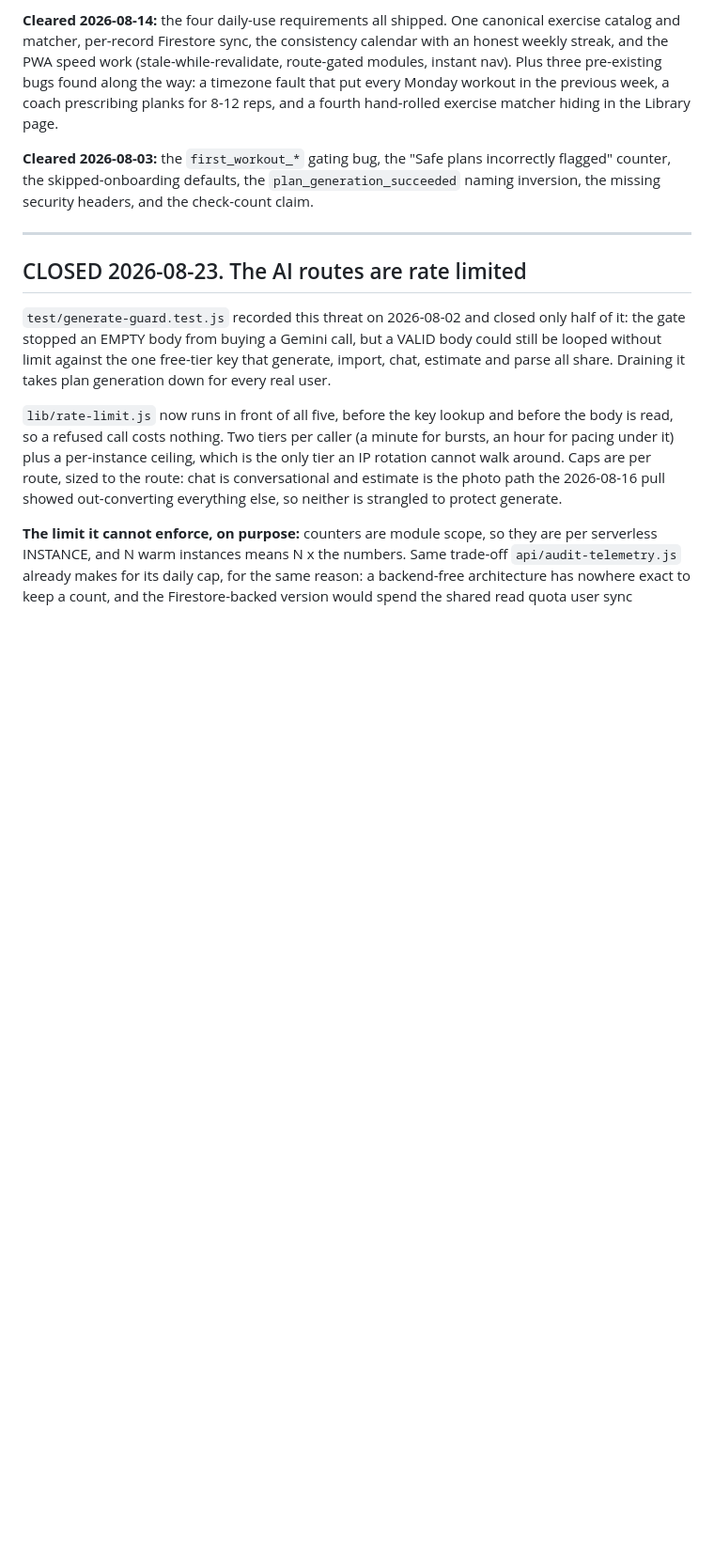
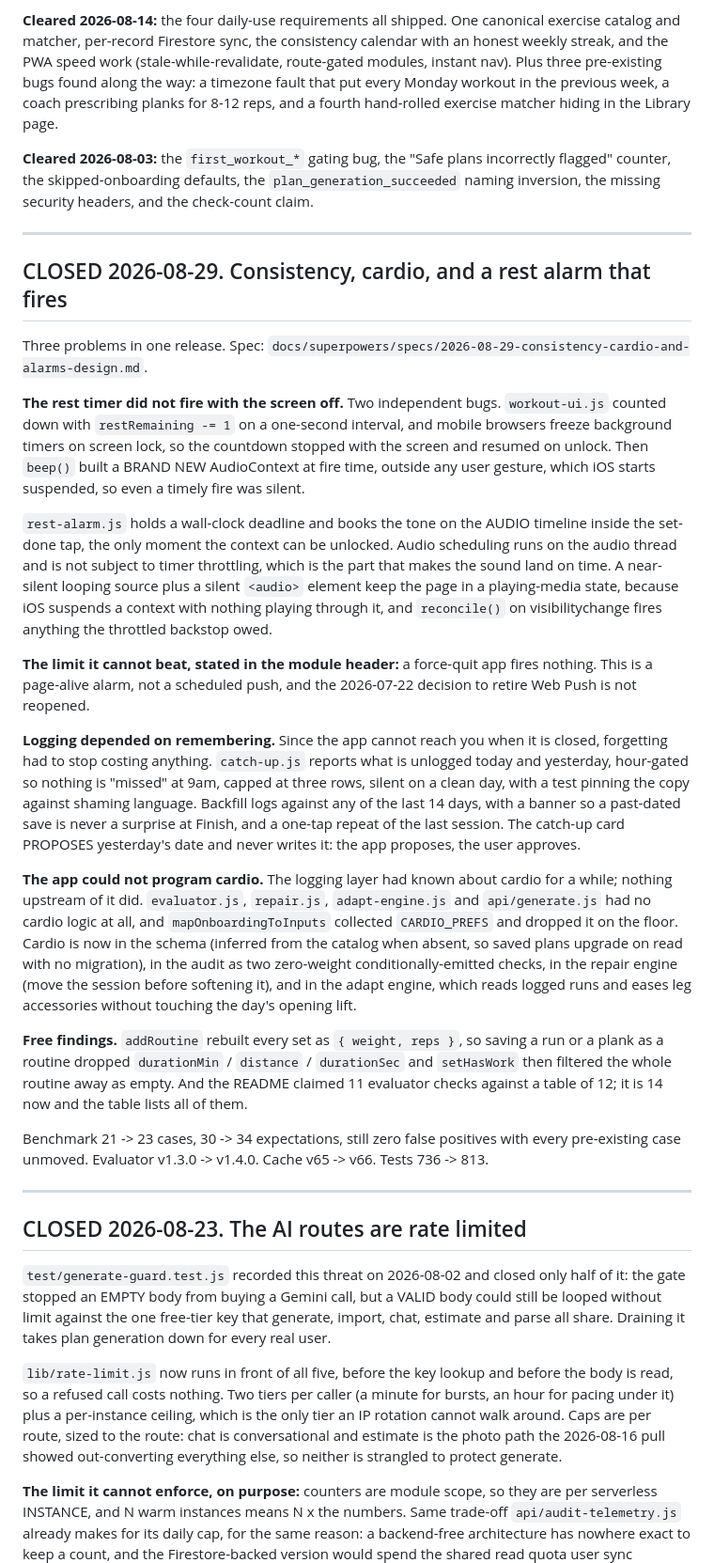
Before and after one commit to Ray-Shaw06/spotterai, a Markdown page: TODOS.md, the part around the change. Shown at 94% size. Drawn GitHub-style; blank space fills up the shorter version.

Commit message:
docs: record the cardio checks, the catch-up card, and the rest alarm
Also corrects a pre-existing claim: the README said 11 evaluator checks over a
table that listed 12 and omitted progressive_overload. It is 14 now, and the
table lists every one of them.

Co-Authored-By: Claude Opus 5 <noreply@anthropic.com>

```diff
--- a/TODOS.md
+++ b/TODOS.md
@@ -15,6 +15,61 @@ fourth hand-rolled exercise matcher hiding in the Library page.
 "Safe plans incorrectly flagged" counter, the skipped-onboarding defaults, the
 `plan_generation_succeeded` naming inversion, the missing security headers, and
 the check-count claim.
+
+---
+
+## CLOSED 2026-08-29. Consistency, cardio, and a rest alarm that fires
+
+Three problems in one release. Spec:
+`docs/superpowers/specs/2026-08-29-consistency-cardio-and-alarms-design.md`.
+
+**The rest timer did not fire with the screen off.** Two independent bugs.
+`workout-ui.js` counted down with `restRemaining -= 1` on a one-second
+interval, and mobile browsers freeze background timers on screen lock, so the
+countdown stopped with the screen and resumed on unlock. Then `beep()` built a
+BRAND NEW AudioContext at fire time, outside any user gesture, which iOS starts
+suspended, so even a timely fire was silent.
+
+`rest-alarm.js` holds a wall-clock deadline and books the tone on the AUDIO
+timeline inside the set-done tap, the only moment the context can be unlocked.
+Audio scheduling runs on the audio thread and is not subject to timer
+throttling, which is the part that makes the sound land on time. A near-silent
+looping source plus a silent `<audio>` element keep the page in a playing-media
+state, because iOS suspends a context with nothing playing through it, and
+`reconcile()` on visibilitychange fires anything the throttled backstop owed.
+
+**The limit it cannot beat, stated in the module header:** a force-quit app
+fires nothing. This is a page-alive alarm, not a scheduled push, and the
+2026-07-22 decision to retire Web Push is not reopened.
+
+**Logging depended on remembering.** Since the app cannot reach you when it is
+closed, forgetting had to stop costing anything. `catch-up.js` reports what is
+unlogged today and yesterday, hour-gated so nothing is "missed" at 9am, capped
+at three rows, silent on a clean day, with a test pinning the copy against
+shaming language. Backfill logs against any of the last 14 days, with a
+banner so a past-dated save is never a surprise at Finish, and a one-tap repeat
+of the last session. The catch-up card PROPOSES yesterday's date and never
+writes it: the app proposes, the user approves.
+
+**The app could not program cardio.** The logging layer had known about cardio
+for a while; nothing upstream of it did. `evaluator.js`, `repair.js`,
+`adapt-engine.js` and `api/generate.js` had no cardio logic at all, and
+`mapOnboardingToInputs` collected `CARDIO_PREFS` and dropped it on the floor.
+Cardio is now in the schema (inferred from the catalog when absent, so saved
+plans upgrade on read with no migration), in the audit as two zero-weight
+conditionally-emitted checks, in the repair engine (move the session before
+softening it), and in the adapt engine, which reads logged runs and eases leg
+accessories without touching the day's opening lift.
+
+**Free findings.** `addRoutine` rebuilt every set as `{ weight, reps }`, so
+saving a run or a plank as a routine dropped `durationMin` / `distance` /
+`durationSec` and `setHasWork` then filtered the whole routine away as empty.
+And the README claimed 11 evaluator checks against a table of 12; it is 14 now
+and the table lists all of them.
+
+Benchmark 21 -> 23 cases, 30 -> 34 expectations, still zero false positives with
+every pre-existing case unmoved. Evaluator v1.3.0 -> v1.4.0. Cache v65 -> v66.
+Tests 736 -> 813.
 
 ---
 
```
Also changed, not shown: README.md (+19 -4 lines).
